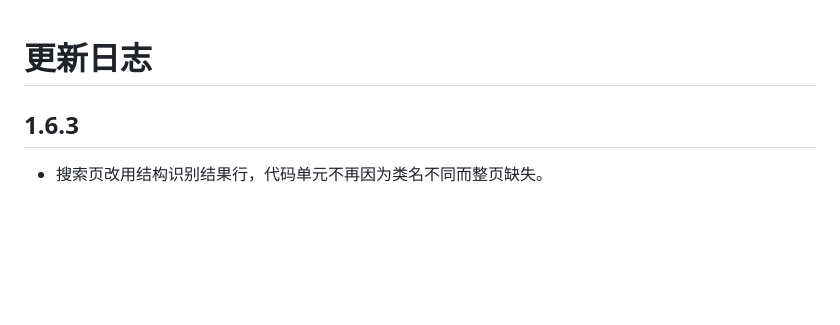
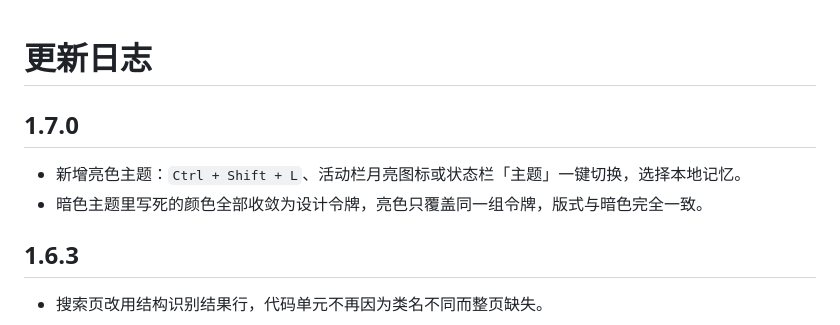
Before and after one commit to dfdbb/zhihu-dark-ide, a Markdown page: CHANGELOG.md, the part around the change. Rendered like a GitHub page; blank space fills up the shorter version.

```diff
--- a/CHANGELOG.md
+++ b/CHANGELOG.md
@@ -1,4 +1,9 @@
 # 更新日志
+
+## 1.7.0
+
+- 新增亮色主题：`Ctrl + Shift + L`、活动栏月亮图标或状态栏「主题」一键切换，选择本地记忆。
+- 暗色主题里写死的颜色全部收敛为设计令牌，亮色只覆盖同一组令牌，版式与暗色完全一致。
 
 ## 1.6.3
 
```
Also changed, not shown: README.md (+6 -2 lines), docs/screenshots/light.png (added), 3 other files.
